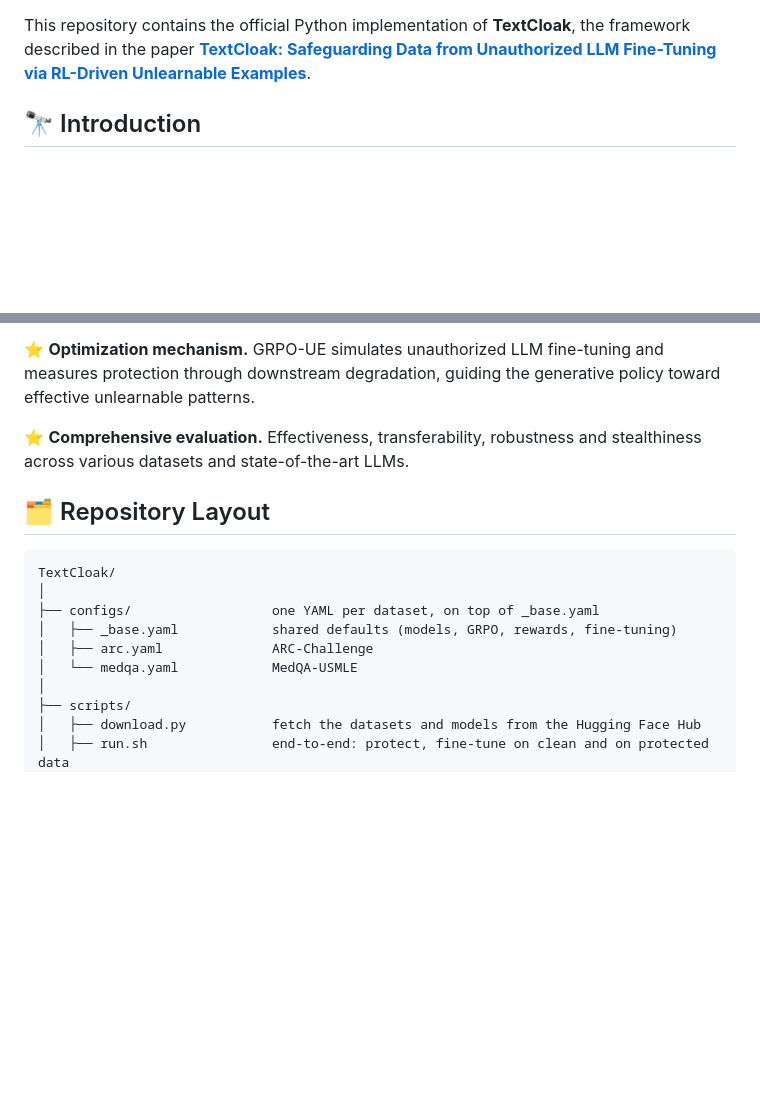
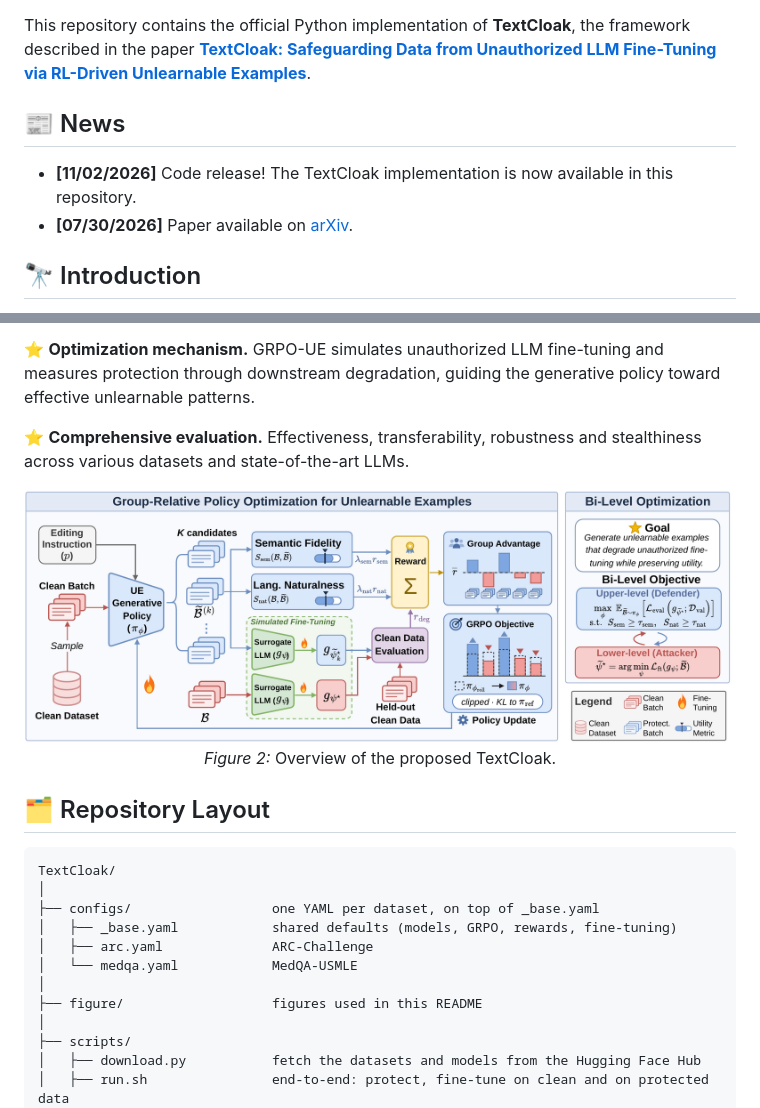
Before and after one commit to ChengshuaiZhao0/TextCloak, a Markdown page: README.md, 2 parts joined by grey strips. Drawn GitHub-style; pictures changed too: figure/framework.png (added); blank space fills up the shorter version.

Commit message:
docs: add paper figures, news and abstract to README

````diff
--- a/README.md
+++ b/README.md
@@ -9,5 +8,10 @@
 
 This repository contains the official Python implementation of **TextCloak**, the framework described in the paper **[TextCloak: Safeguarding Data from Unauthorized LLM Fine-Tuning via RL-Driven Unlearnable Examples](https://arxiv.org/abs/2607.28862)**.
 
+## 📰 News
+
+- **[11/02/2026]** Code release! The TextCloak implementation is now available in this repository.
+- **[07/30/2026]** Paper available on [arXiv](https://arxiv.org/abs/2607.28862).
+
 ## 🔭 Introduction
 
@@ -23,6 +33,12 @@ TextCloak is an RL-driven data synthesis framework that safeguards textual data
 
 ⭐ **Comprehensive evaluation.** Effectiveness, transferability, robustness and stealthiness across various datasets and state-of-the-art LLMs.
 
+<p align="center">
+  <img src="figure/framework.png" alt="Overview of TextCloak" width="100%">
+  <br>
+  <em>Figure 2:</em> Overview of the proposed TextCloak.
+</p>
+
 ## 🗂️ Repository Layout
 
 ```text
@@ -32,6 +48,8 @@ TextCloak/
 │   ├── _base.yaml            shared defaults (models, GRPO, rewards, fine-tuning)
 │   ├── arc.yaml              ARC-Challenge
 │   └── medqa.yaml            MedQA-USMLE
+│
+├── figure/                   figures used in this README
 │
 ├── scripts/
 │   ├── download.py           fetch the datasets and models from the Hugging Face Hub
````
Also changed, not shown: other parts of README.md (+7 -2 lines), figure/illustration.png (added).
